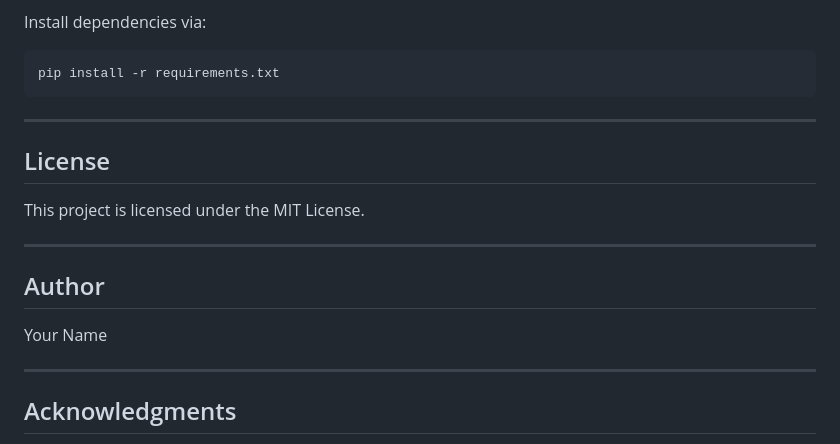
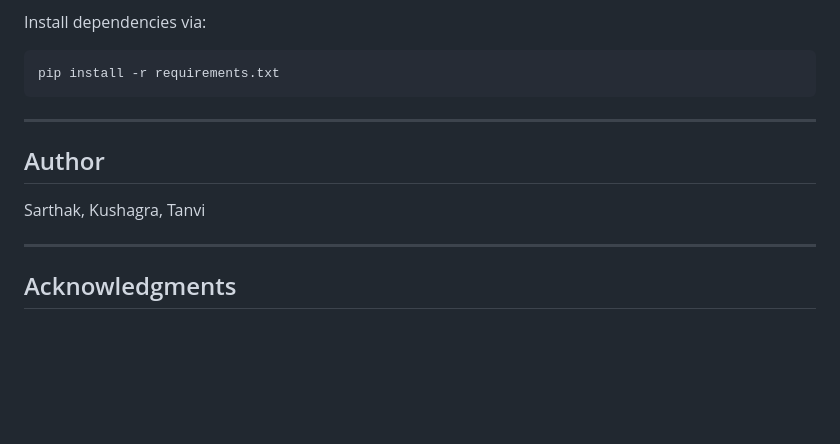
Before and after one commit to sarthakparakh/AMS691Project, a Markdown page: README.md, the part around the change. Rendered like a GitHub page; blank space fills up the shorter version.

```diff
--- a/README.md
+++ b/README.md
@@ -180,13 +180,8 @@ pip install -r requirements.txt
 
 ---
 
-## License
-This project is licensed under the MIT License.
-
----
-
 ## Author
-Your Name
+Sarthak, Kushagra, Tanvi
 
 ---
 
```
